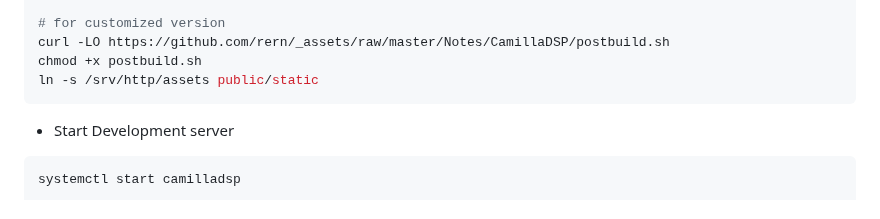
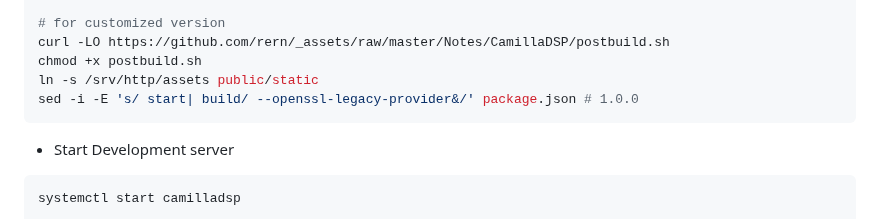
Before and after one commit to rern/_assets, a Markdown page: Notes/CamillaDSP/README.md, the part around the change. GitHub-like rendering.

````diff
--- a/Notes/CamillaDSP/README.md
+++ b/Notes/CamillaDSP/README.md
@@ -106,6 +106,7 @@ npm install reactjs
 curl -LO https://github.com/rern/_assets/raw/master/Notes/CamillaDSP/postbuild.sh
 chmod +x postbuild.sh
 ln -s /srv/http/assets public/static
+sed -i -E 's/ start| build/ --openssl-legacy-provider&/' package.json # 1.0.0
 ```
 
 - Start Development server
````
